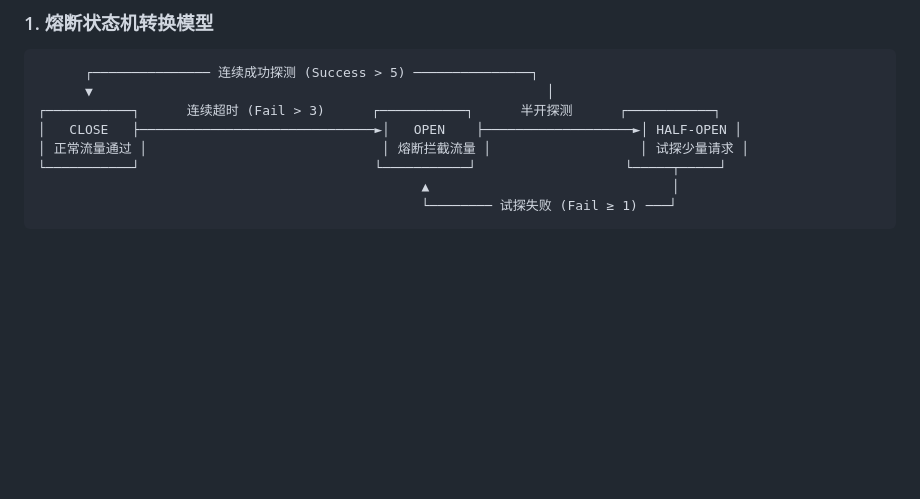
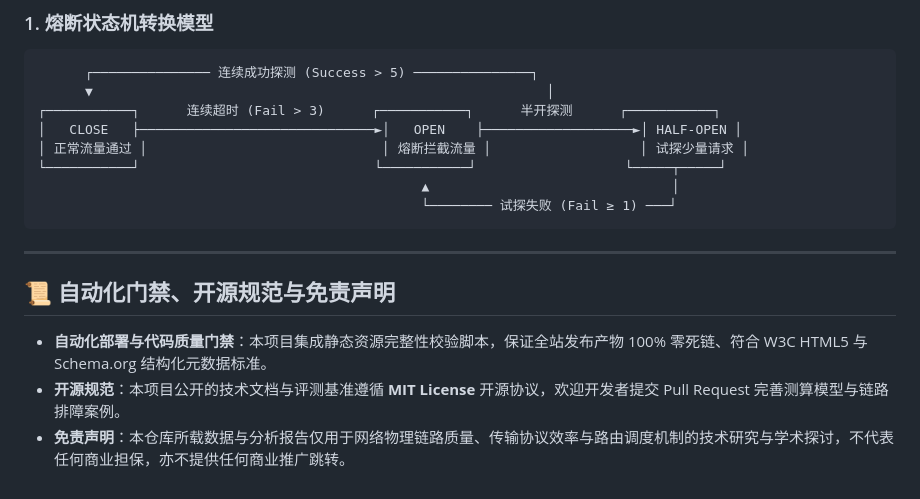
Before and after one commit to zs350235495-ui/shequ, a Markdown page: README.md, the part around the change. Drawn GitHub-style; blank space fills up the shorter version.

Commit message:
docs: 补充自动化质量门禁、开源协议规范与免责声明

````diff
--- a/README.md
+++ b/README.md
@@ -68,3 +68,11 @@ $$SLA = \frac{T_{Total} - T_{Outage}}{T_{Total}} \times 100\%$$
                                                  ▲                               │
                                                  └──────── 试探失败 (Fail ≥ 1) ───┘
 ```
+
+---
+
+## 📜 自动化门禁、开源规范与免责声明
+
+* **自动化部署与代码质量门禁**：本项目集成静态资源完整性校验脚本，保证全站发布产物 100% 零死链、符合 W3C HTML5 与 Schema.org 结构化元数据标准。
+* **开源规范**：本项目公开的技术文档与评测基准遵循 **MIT License** 开源协议，欢迎开发者提交 Pull Request 完善测算模型与链路排障案例。
+* **免责声明**：本仓库所载数据与分析报告仅用于网络物理链路质量、传输协议效率与路由调度机制的技术研究与学术探讨，不代表任何商业担保，亦不提供任何商业推广跳转。
````
